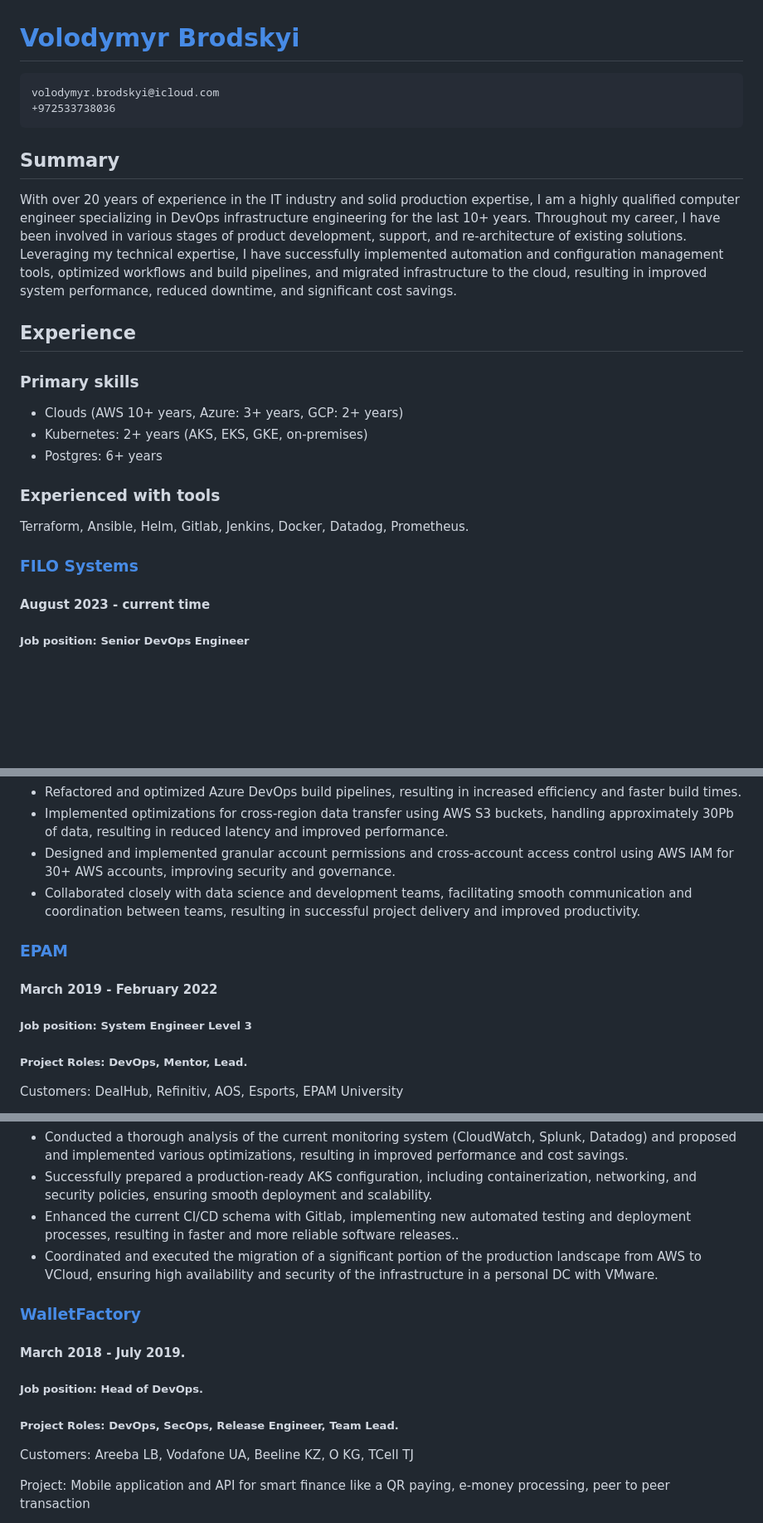
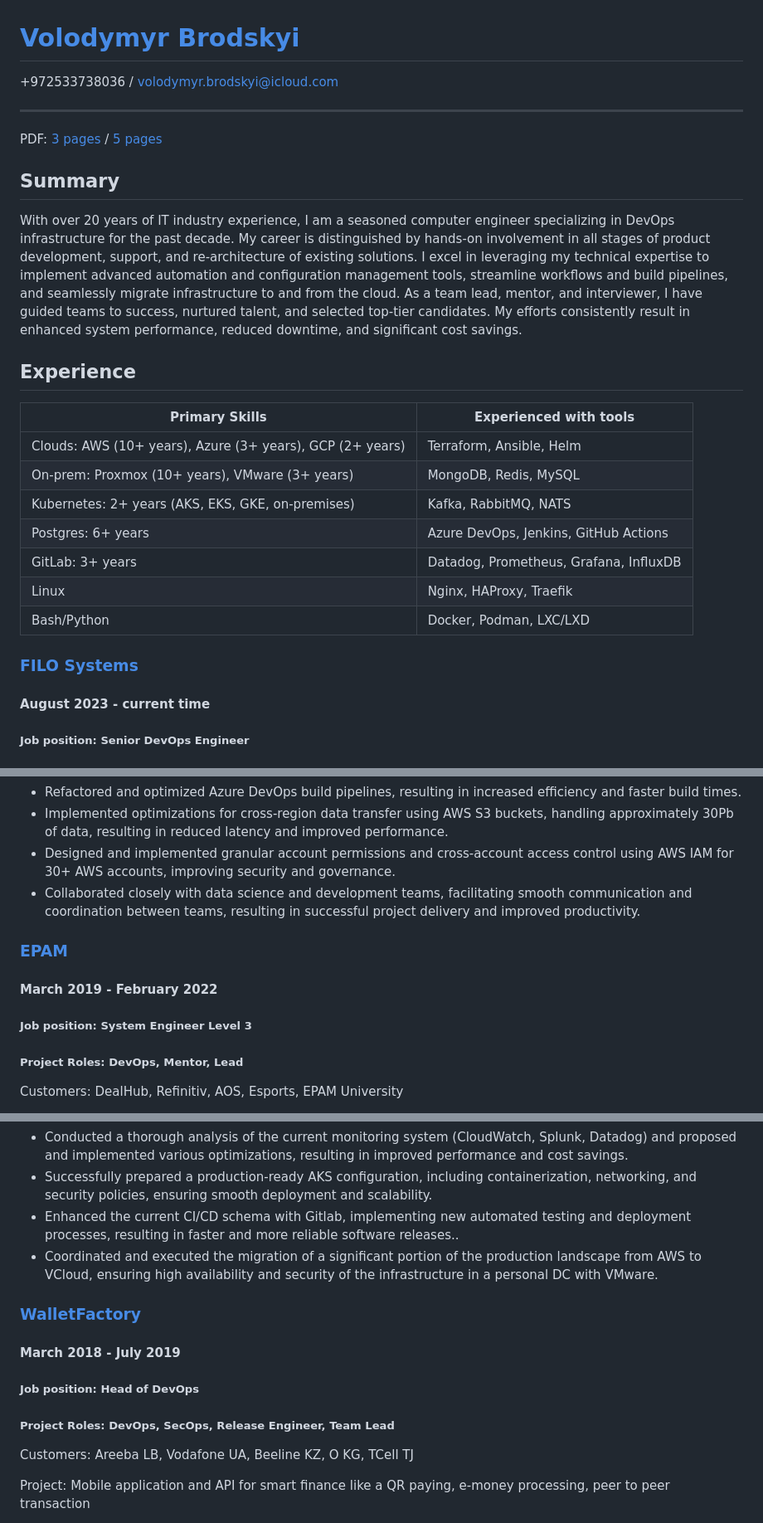
Before and after one commit to ichcc/hir, a Markdown page: volodymyr_brodskyi_CV.md, 3 parts joined by grey strips. Shown: that part at 83% size. Rendered like a GitHub page; blank space fills up the shorter version.

Commit message:
rethinking

```diff
--- a/volodymyr_brodskyi_CV.md
+++ b/volodymyr_brodskyi_CV.md
@@ -1,23 +1,29 @@
 # [Volodymyr Brodskyi](https://www.linkedin.com/in/vbrodskyi/)
 
-	volodymyr.brodskyi@icloud.com
-	+972533738036
++972533738036 / <volodymyr.brodskyi@icloud.com>
+
+---
+PDF: [3 pages](./PDF/volodymyr_brodsky_CV.pdf) / [5 pages](./PDF/volodymyr_brodsky_4p_CV.pdf)
 
 
 ## Summary
-With over 20 years of experience in the IT industry and solid production expertise, I am a highly qualified computer engineer specializing in DevOps infrastructure engineering for the last 10+ years. Throughout my career, I have been involved in various stages of product development, support, and re-architecture of existing solutions. Leveraging my technical expertise, I have successfully implemented automation and configuration management tools, optimized workflows and build pipelines, and migrated infrastructure to the cloud, resulting in improved system performance, reduced downtime, and significant cost savings.
+
+With over 20 years of IT industry experience, I am a seasoned computer engineer specializing in DevOps infrastructure for the past decade. My career is distinguished by hands-on involvement in all stages of product development, support, and re-architecture of existing solutions. I excel in leveraging my technical expertise to implement advanced automation and configuration management tools, streamline workflows and build pipelines, and seamlessly migrate infrastructure to and from the cloud. As a team lead, mentor, and interviewer, I have guided teams to success, nurtured talent, and selected top-tier candidates. My efforts consistently result in enhanced system performance, reduced downtime, and significant cost savings.
 
 ## Experience
 
-### Primary skills
-- Clouds (AWS 10+ years, Azure: 3+ years, GCP: 2+ years)
-- Kubernetes: 2+ years (AKS, EKS, GKE, on-premises)
-- Postgres: 6+ years
-
-### Experienced with tools
-Terraform, Ansible, Helm, Gitlab, Jenkins, Docker, Datadog, Prometheus.
+| Primary Skills                                            | Experienced with tools                 |
+| --------------------------------------------------------- | -------------------------------------- |
+| Clouds: AWS (10+ years), Azure (3+ years), GCP (2+ years) | Terraform, Ansible, Helm               |
+| On-prem: Proxmox (10+ years), VMware (3+ years)           | MongoDB, Redis, MySQL                  |
+| Kubernetes: 2+ years (AKS, EKS, GKE, on-premises)         | Kafka, RabbitMQ, NATS                  |
+| Postgres: 6+ years                                        | Azure DevOps, Jenkins, GitHub Actions  |
+| GitLab: 3+ years                                          | Datadog, Prometheus, Grafana, InfluxDB |
+| Linux                                                     | Nginx, HAProxy, Traefik                |
+| Bash/Python                                               | Docker, Podman, LXC/LXD                |
 
 ### [FILO Systems](https://filo.systems)
+
 #### August 2023 - current time
 
 ##### Job position: Senior DevOps Engineer
@@ -51,13 +56,13 @@ Participation:
 - Designed and implemented granular account permissions and cross-account access control using AWS IAM for 30+ AWS accounts, improving security and governance.
 - Collaborated closely with data science and development teams, facilitating smooth communication and coordination between teams, resulting in successful project delivery and improved productivity.
 
+### [EPAM](https://www.epam.com)
 
-### [EPAM](https://www.epam.com)
 #### March 2019 - February 2022
 
 ##### Job position: System Engineer Level 3
 
-##### Project Roles: DevOps, Mentor, Lead.
+##### Project Roles: DevOps, Mentor, Lead
 
 Customers: DealHub, Refinitiv, AOS, Esports, EPAM University
 
@@ -70,14 +75,13 @@ Participation:
 - Enhanced the current CI/CD schema with Gitlab, implementing new automated testing and deployment processes, resulting in faster and more reliable software releases..
 - Coordinated and executed the migration of a significant portion of the production landscape from AWS to VCloud, ensuring high availability and security of the infrastructure in a personal DC with VMware.
 
+### [WalletFactory](https://walletfactory.com)
 
+#### March 2018 - July 2019
 
-### [WalletFactory](https://walletfactory.com)
-#### March 2018 - July 2019.
+##### Job position: Head of DevOps
 
-##### Job position: Head of DevOps.
-
-##### Project Roles: DevOps, SecOps, Release Engineer, Team Lead.
+##### Project Roles: DevOps, SecOps, Release Engineer, Team Lead
 
 Customers: Areeba LB, Vodafone UA, Beeline KZ, O KG, TCell TJ
 
```
Also changed, not shown: other parts of volodymyr_brodskyi_CV.md (+6 -7 lines).
